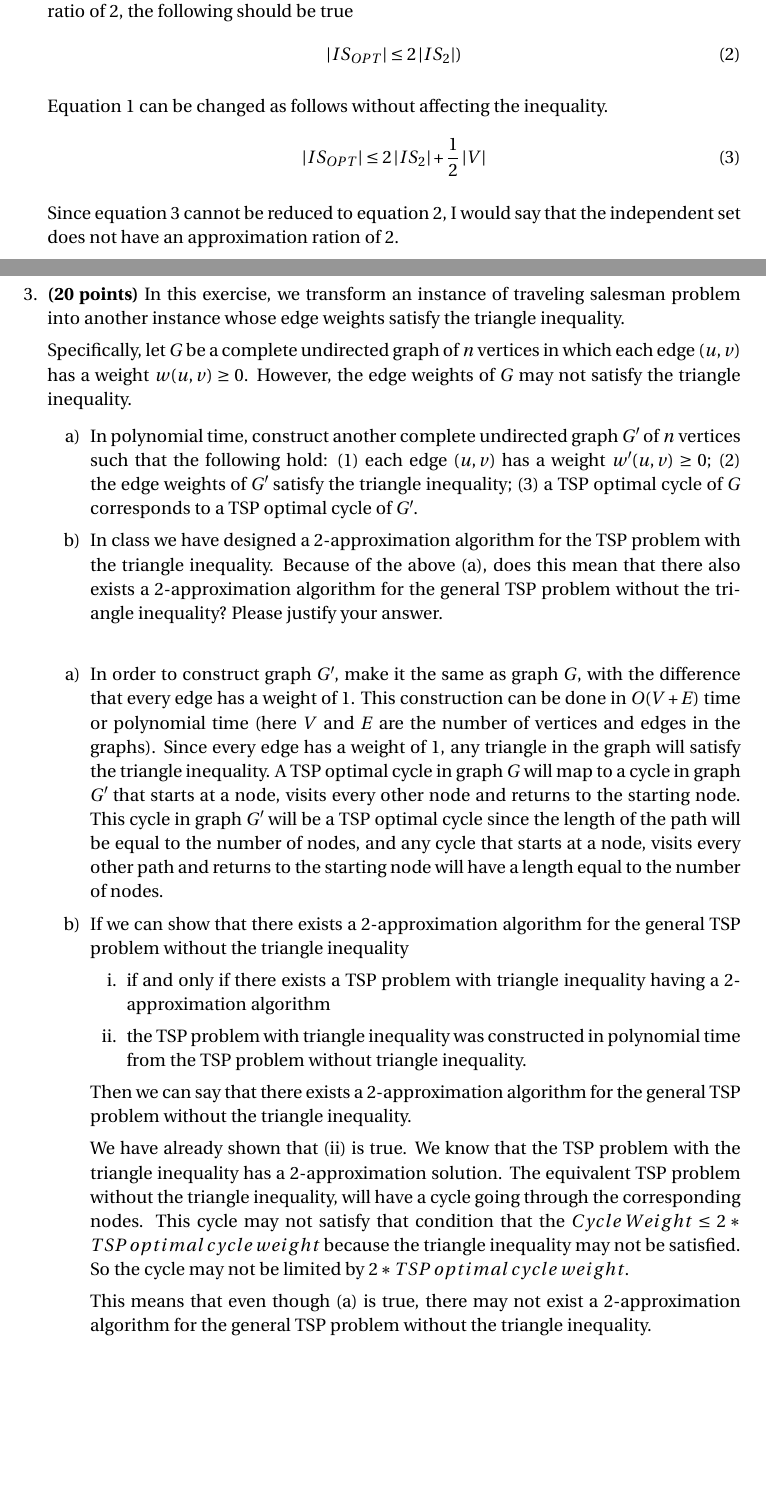
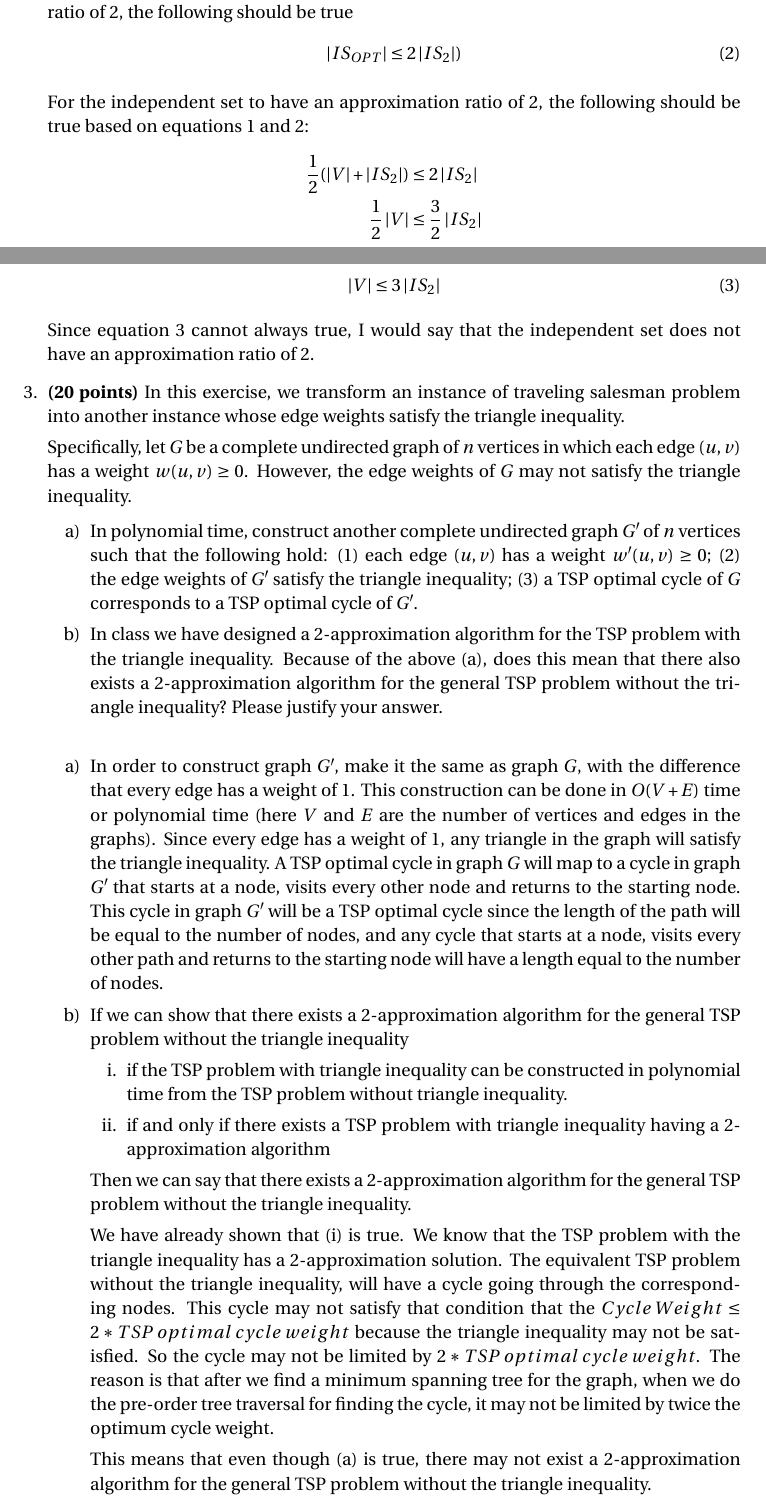
Before and after one commit to gopalmenon/CS-7910-Assignment-7, a LaTeX problem sheet (HW7.tex): two parts of pages 2 and 3 of 3, joined at a grey line, cut so that both start at the same text, the shorter picture padded with empty space. Compiled offline with pdfLaTeX.

Commit message:
Made corrections.

```diff
--- a/HW7.tex
+++ b/HW7.tex
@@ -161,13 +161,17 @@ For the independent set obtained by the above algorithm to have an approximation
 \left | IS_{OPT} \right | \leq 2 \left | IS_2 \right |)
 \end{align}
 
-Equation \ref{eq1} can be changed as follows without affecting the inequality.
-\begin{equation}
+For the independent set to have an approximation ratio of 2, the following should be true based on equations \ref{eq1} and \ref{eq2}:
+\begin{align*}
+\frac{1}{2} (\left | V \right | + \left | IS_2 \right |) &\leq 2\left | IS_2 \right |\\
+\frac{1}{2} \left | V \right | &\leq \frac{3}{2} \left | IS_2 \right |\\
+\end{align*}
+\begin{align}
 \label{eq3}
-\left | IS_{OPT} \right | \leq 2 \left | IS_2 \right | + \frac{1}{2} \left | V \right |
-\end{equation}
+\left | V \right | &\leq 3 \left | IS_2 \right |
+\end{align}
 
-Since equation \ref{eq3} cannot be reduced to equation \ref{eq2}, I would say that the independent set does not have an approximation ration of 2.
+Since equation \ref{eq3} cannot always true, I would say that the independent set does not have an approximation ratio of 2.
 
 \item \textbf{(20 points)} In this exercise, we transform an instance of traveling salesman problem into another instance whose edge weights satisfy the triangle inequality.
 
@@ -184,20 +188,19 @@ Specifically, let $G$ be a complete undirected graph of $n$ vertices in which ea
 
 \item If we can show that there exists a 2-approximation algorithm for the general TSP problem without the triangle inequality
 \begin{enumerate}
+
+\item if the TSP problem with triangle inequality can be constructed in polynomial time from the TSP problem without triangle inequality.
+
 \item if and only if there exists a TSP problem with triangle inequality having a 2-approximation algorithm
 
-\item the TSP problem with triangle inequality was constructed in polynomial time from the TSP problem without triangle inequality.
 \end{enumerate}
 
 Then we can say that there exists a 2-approximation algorithm for the general TSP problem without the triangle inequality.
 
-We have already shown that (ii) is true. We know that the TSP problem with the triangle inequality has a 2-approximation solution. The equivalent TSP problem without the triangle inequality, will have a cycle going through the corresponding nodes. This cycle may not satisfy that condition that the $Cycle \: Weight \leq 2 * TSP \: optimal \: cycle \: weight$ because the triangle inequality may not be satisfied. So the cycle may not be limited by $2 * TSP \: optimal \: cycle \: weight$.
+We have already shown that (i) is true. We know that the TSP problem with the triangle inequality has a 2-approximation solution. The equivalent TSP problem without the triangle inequality, will have a cycle going through the corresponding nodes. This cycle may not satisfy that condition that the $Cycle \: Weight \leq 2 * TSP \: optimal \: cycle \: weight$ because the triangle inequality may not be satisfied. So the cycle may not be limited by $2 * TSP \: optimal \: cycle \: weight$. The reason is that after we find a minimum spanning tree for the graph, when we do the pre-order tree traversal for finding the cycle, it may not be limited by twice the optimum cycle weight.
 
 This means that even though (a) is true, there may not exist a 2-approximation algorithm for the general TSP problem without the triangle inequality.
 \end{enumerate}
-
-
-
 
 \end{enumerate}
 
```
Also changed, not shown: HW7.pdf, HW7.tex (2 more changed lines), 3 other files.
